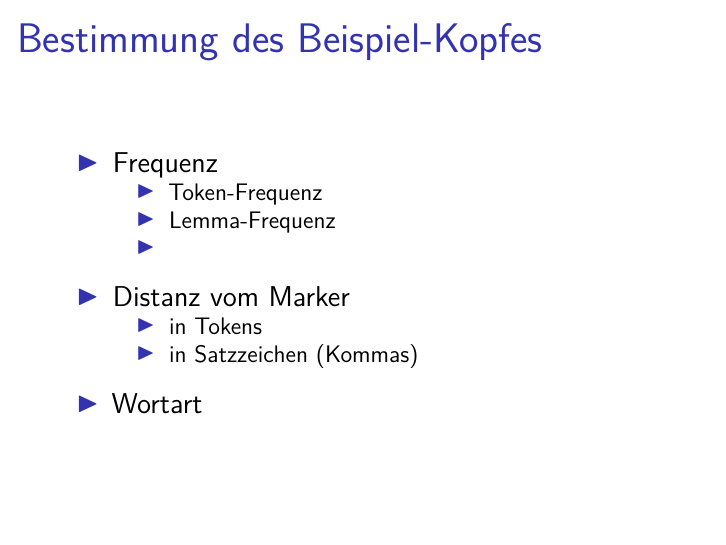
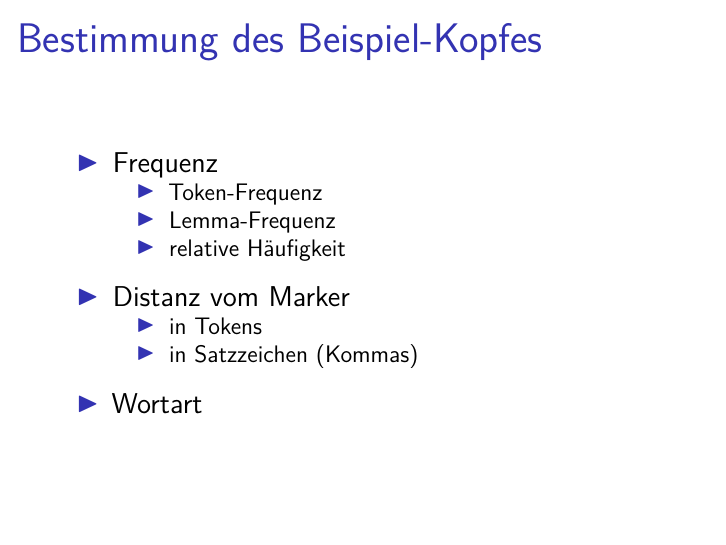
Before and after one commit to lueck/2019-02-20-Annotationen, an R Markdown document (BeispieleAnnotieren.Rmd): page 40 of 48. Rendered offline with R 4.5, knitr and Pandoc, then LaTeX, with nearby package versions; some code elsewhere in the file could not run offline; a font, style sheet, LaTeX package, included part or bibliography that could not be used is replaced or left out; common packages that the code uses without loading them are loaded.

Commit message:
Verbesserung

```diff
--- a/BeispieleAnnotieren.Rmd
+++ b/BeispieleAnnotieren.Rmd
@@ -319,7 +319,7 @@ corpus %>%
 - Frequenz
 	- Token-Frequenz
 	- Lemma-Frequenz
-	-
+	- relative Häufigkeit
 
 . . .
 
```
